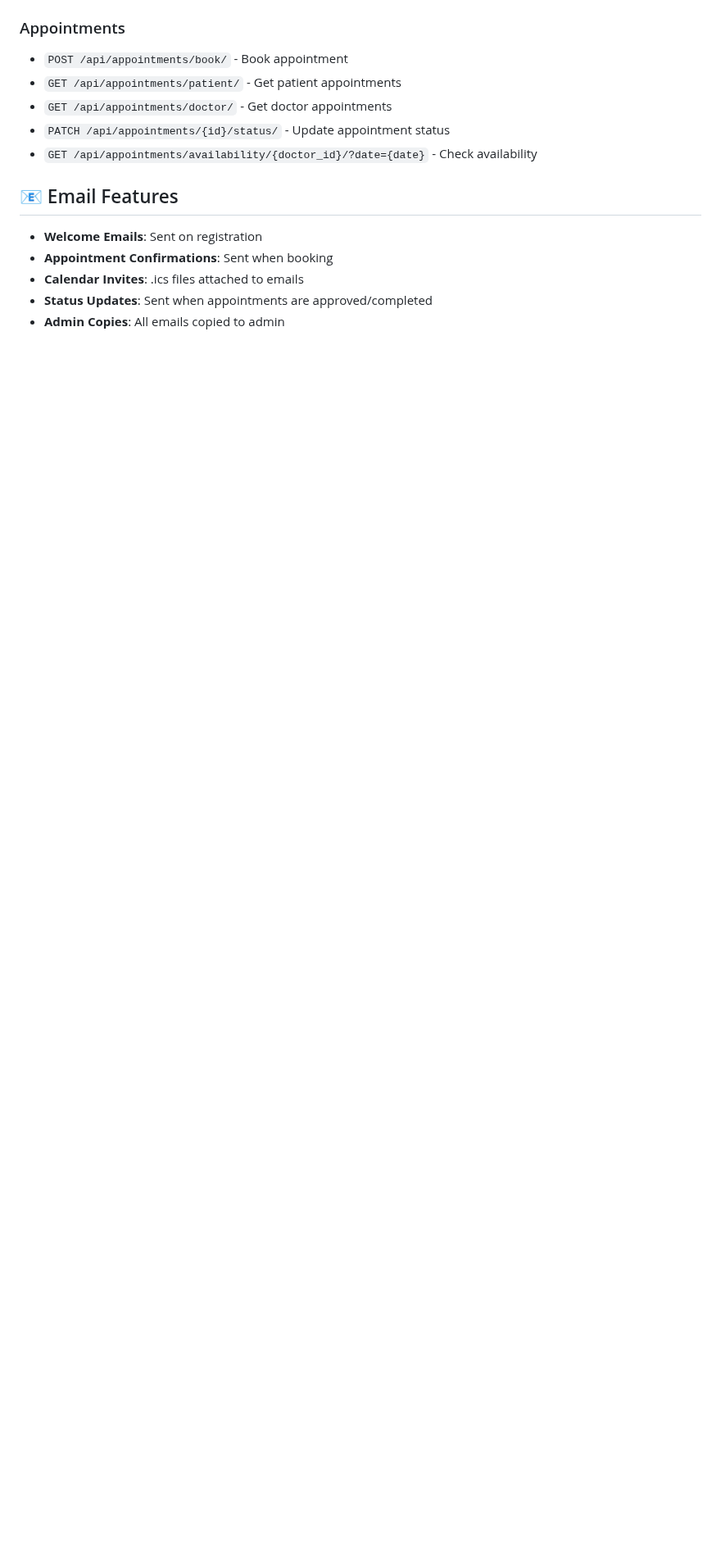
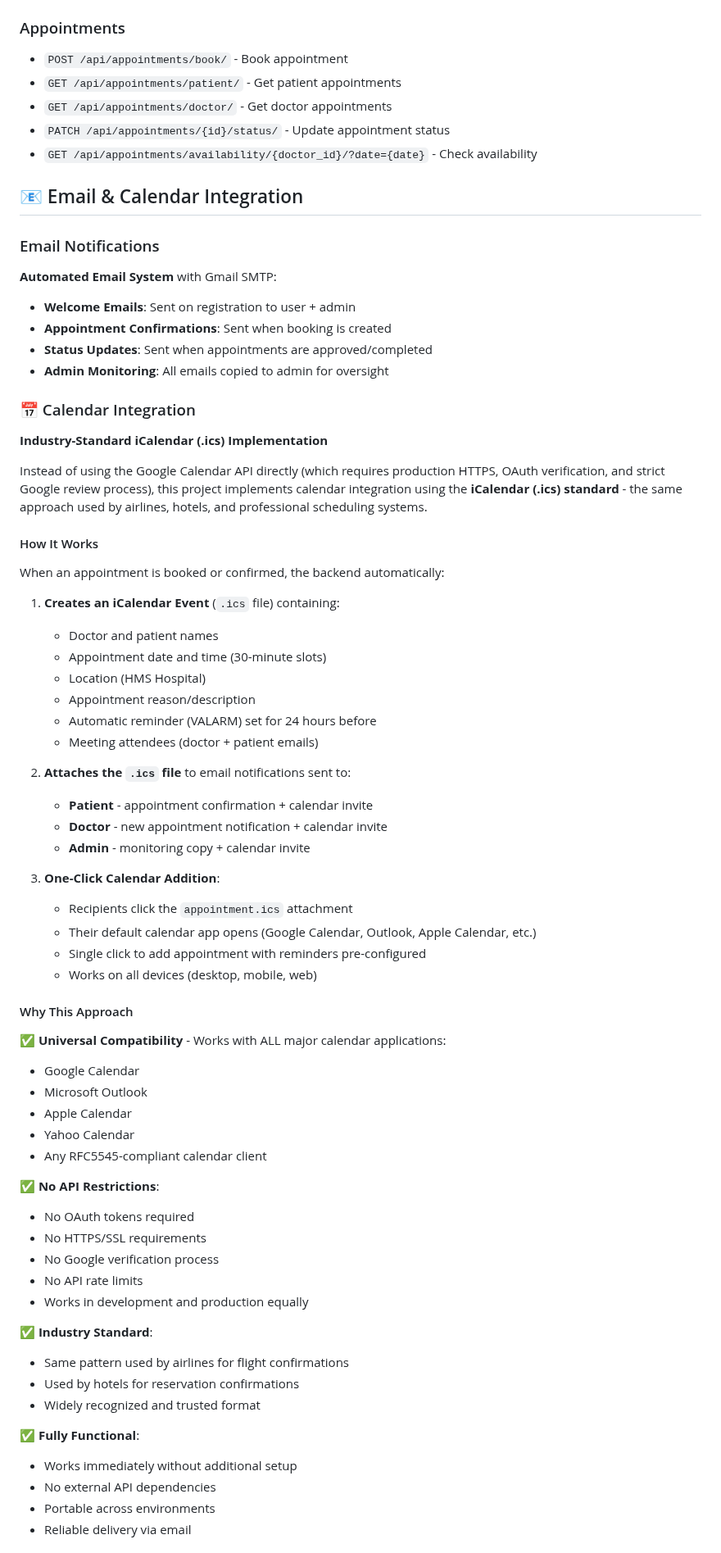
Before and after one commit to miashraf1818/HMS, a Markdown page: README.md, the part around one of its changes. Shown at 82% size. Drawn GitHub-style; blank space fills up the shorter version.

Commit message:
docs: Enhanced calendar integration section
- Added comprehensive explanation of iCalendar (.ics) implementation
- Positioned as industry-standard solution (used by airlines/hotels)
- Explained why it's better than direct Google Calendar API for this use case
- Documented Google Calendar API as optional future enhancement
- Added technical implementation code sample
- Improved clarity for internship submission

```diff
--- a/README.md
+++ b/README.md
@@ -134,10 +134,69 @@ NEXT_PUBLIC_GOOGLE_CLIENT_ID=your-google-client-id
 - `PATCH /api/appointments/{id}/status/` - Update appointment status
 - `GET /api/appointments/availability/{doctor_id}/?date={date}` - Check availability
 
-## 📧 Email Features
+## 📧 Email & Calendar Integration
 
-- **Welcome Emails**: Sent on registration
-- **Appointment Confirmations**: Sent when booking
-- **Calendar Invites**: .ics files attached to emails
+### Email Notifications
+
+**Automated Email System** with Gmail SMTP:
+- **Welcome Emails**: Sent on registration to user + admin
+- **Appointment Confirmations**: Sent when booking is created
 - **Status Updates**: Sent when appointments are approved/completed
-- **Admin Copies**: All emails copied to admin
+- **Admin Monitoring**: All emails copied to admin for oversight
+
+### 📅 Calendar Integration
+
+**Industry-Standard iCalendar (.ics) Implementation**
+
+Instead of using the Google Calendar API directly (which requires production HTTPS, OAuth verification, and strict Google review process), this project implements calendar integration using the **iCalendar (.ics) standard** - the same approach used by airlines, hotels, and professional scheduling systems.
+
+#### How It Works
+
+When an appointment is booked or confirmed, the backend automatically:
+
+1. **Creates an iCalendar Event** (`.ics` file) containing:
+   - Doctor and patient names
+   - Appointment date and time (30-minute slots)
+   - Location (HMS Hospital)
+   - Appointment reason/description
+   - Automatic reminder (VALARM) set for 24 hours before
+   - Meeting attendees (doctor + patient emails)
+
+2. **Attaches the `.ics` file** to email notifications sent to:
+   - **Patient** - appointment confirmation + calendar invite
+   - **Doctor** - new appointment notification + calendar invite
+   - **Admin** - monitoring copy + calendar invite
+
+3. **One-Click Calendar Addition**:
+   - Recipients click the `appointment.ics` attachment
+   - Their default calendar app opens (Google Calendar, Outlook, Apple Calendar, etc.)
+   - Single click to add appointment with reminders pre-configured
+   - Works on all devices (desktop, mobile, web)
+
+#### Why This Approach
+
+✅ **Universal Compatibility** - Works with ALL major calendar applications:
+- Google Calendar
+- Microsoft Outlook
+- Apple Calendar
+- Yahoo Calendar
+- Any RFC5545-compliant calendar client
+
+✅ **No API Restrictions**:
+- No OAuth tokens required
+- No HTTPS/SSL requirements
+- No Google verification process
+- No API rate limits
+- Works in development and production equally
+
+✅ **Industry Standard**:
+- Same pattern used by airlines for flight confirmations
+- Used by hotels for reservation confirmations
+- Widely recognized and trusted format
+
+✅ **Fully Functional**:
+- Works immediately without additional setup
+- No external API dependencies
+- Portable across environments
+- Reliable delivery via email
+
```
Also changed, not shown: other parts of README.md (+41 -0 lines).
